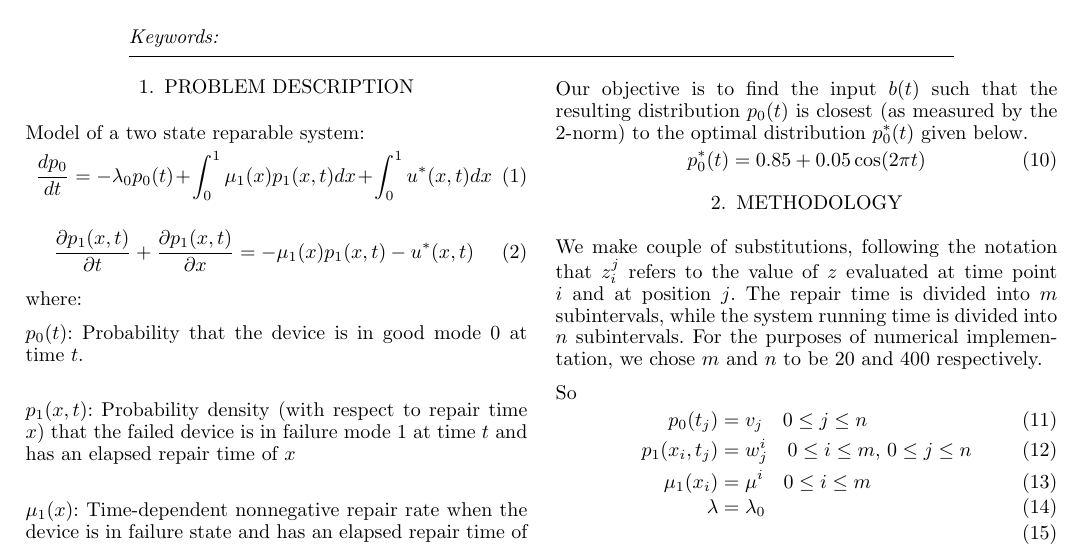
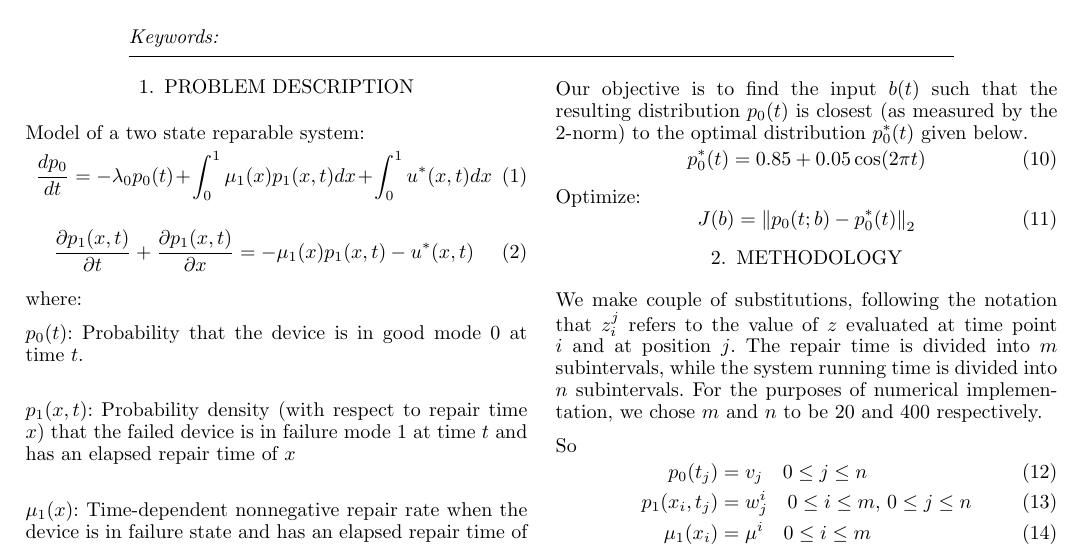
Before and after one commit to saketkc/math-501-project, a LaTeX document (doc/Report.tex): part of page 1 of 5, cut so that both start at the same text. Compiled offline with pdfLaTeX.

Commit message:
Update docs

```diff
--- a/doc/Report.tex
+++ b/doc/Report.tex
@@ -17,6 +17,7 @@
 \usepackage{float}
 \usepackage{multirow}
 \usepackage{mathrsfs}
+\newcommand{\norm}[1]{\left\lVert#1\right\rVert}
 %===============================================================================
 
 \begin{document}
@@ -102,6 +103,11 @@ Our objective is to find the input $b(t)$ such that the resulting distribution $
 closest (as measured by the 2-norm) to the optimal distribution $p_0^*(t)$ given below.
 \begin{equation}
 p_0^{*}(t) = 0.85+0.05\cos(2\pi t)
+\end{equation}
+
+Optimize:
+\begin{equation}
+J(b) = \norm{p_0(t;b)- p_0^{*}(t)}_2
 \end{equation}
 
 \section{Methodology}
```
Also changed, not shown: doc/Report.pdf.
